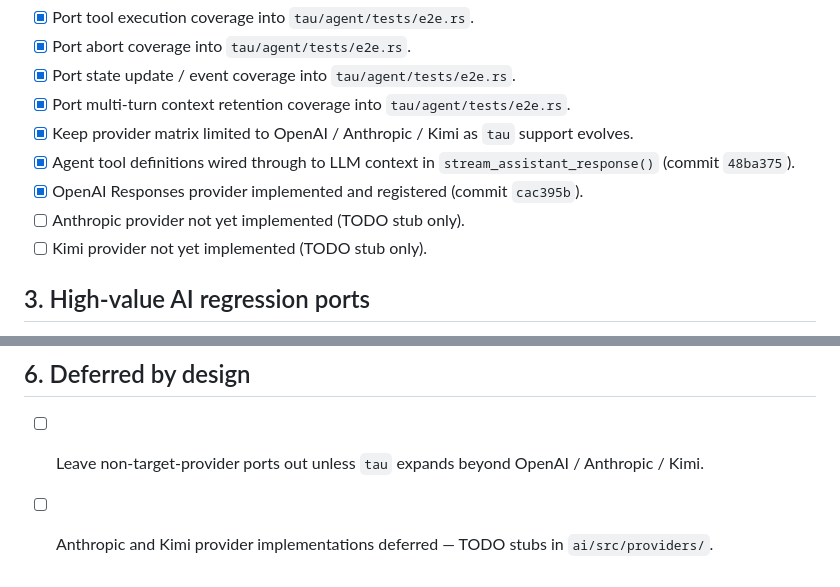
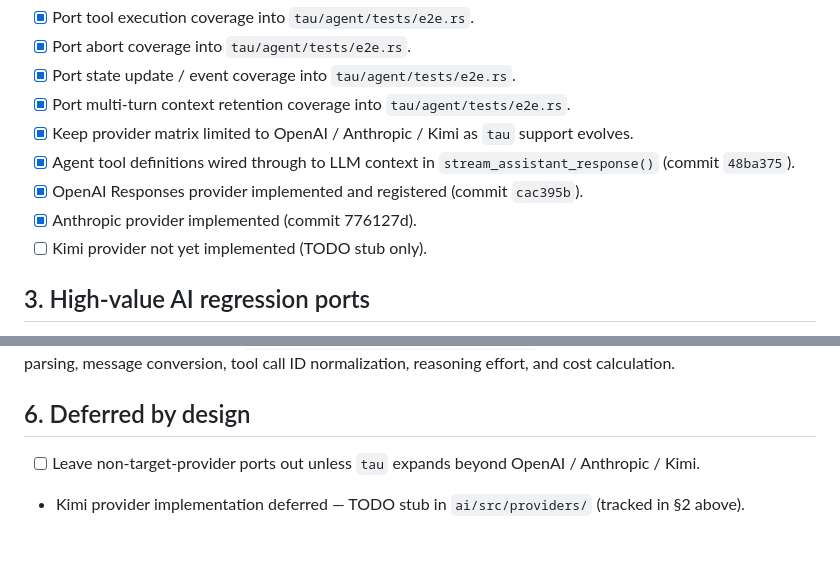
Before and after one commit to nwyin/tau, a Markdown page: docs/test-migration-todo.md, 2 parts joined by grey strips. GitHub-like rendering; blank space fills up the shorter version.

Commit message:
Mark Anthropic provider as implemented in test-migration-todo.md
Update docs/test-migration-todo.md to reflect that the Anthropic provider
was implemented in commit 776127d. Check off the item in §2 and consolidate
the deferred section to reference only Kimi.

```diff
--- a/docs/test-migration-todo.md
+++ b/docs/test-migration-todo.md
@@ -19,7 +19,7 @@ Scope: `tau` intentionally targets only OpenAI, Anthropic, and Kimi. Missing tes
 - [x] Keep provider matrix limited to OpenAI / Anthropic / Kimi as `tau` support evolves.
 - [x] Agent tool definitions wired through to LLM context in `stream_assistant_response()` (commit `48ba375`).
 - [x] OpenAI Responses provider implemented and registered (commit `cac395b`).
-- [ ] Anthropic provider not yet implemented (TODO stub only).
+- [x] Anthropic provider implemented (commit 776127d).
 - [ ] Kimi provider not yet implemented (TODO stub only).
 
 ## 3. High-value AI regression ports
@@ -56,4 +56,4 @@ Fixture-based contract tests in `ai/tests/openai_responses_provider.rs` provide
 ## 6. Deferred by design
 
 - [ ] Leave non-target-provider ports out unless `tau` expands beyond OpenAI / Anthropic / Kimi.
-- [ ] Anthropic and Kimi provider implementations deferred — TODO stubs in `ai/src/providers/`.
+- Kimi provider implementation deferred — TODO stub in `ai/src/providers/` (tracked in §2 above).
```
